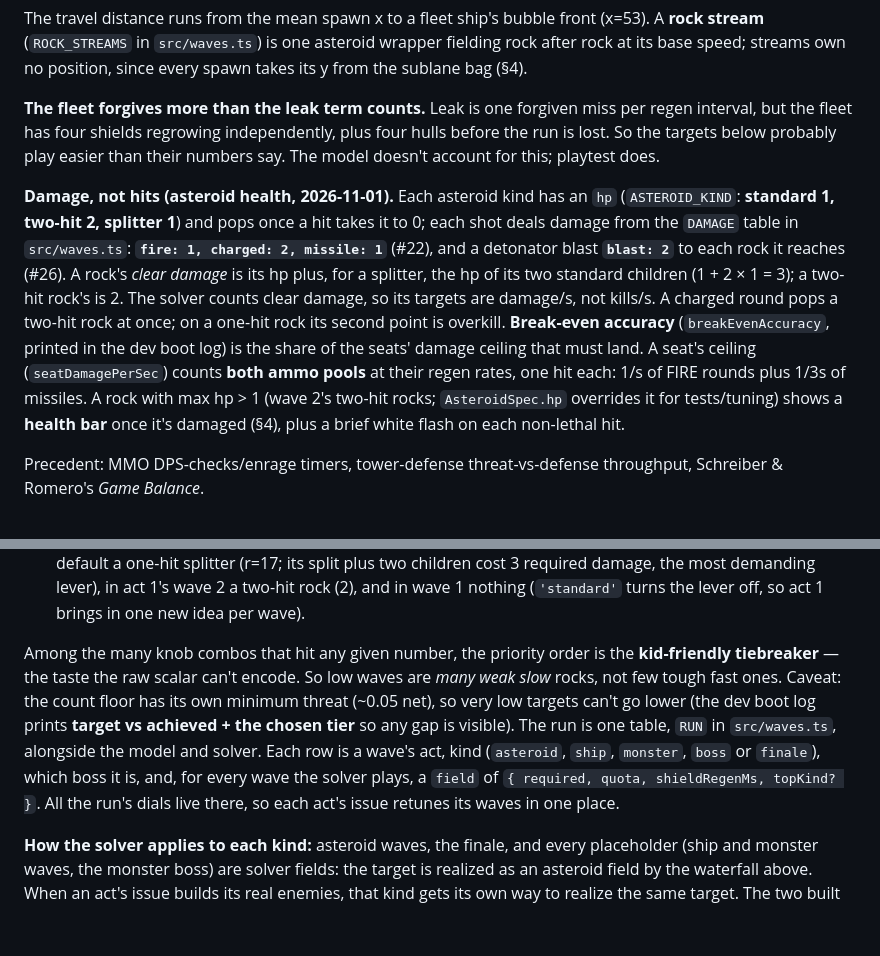
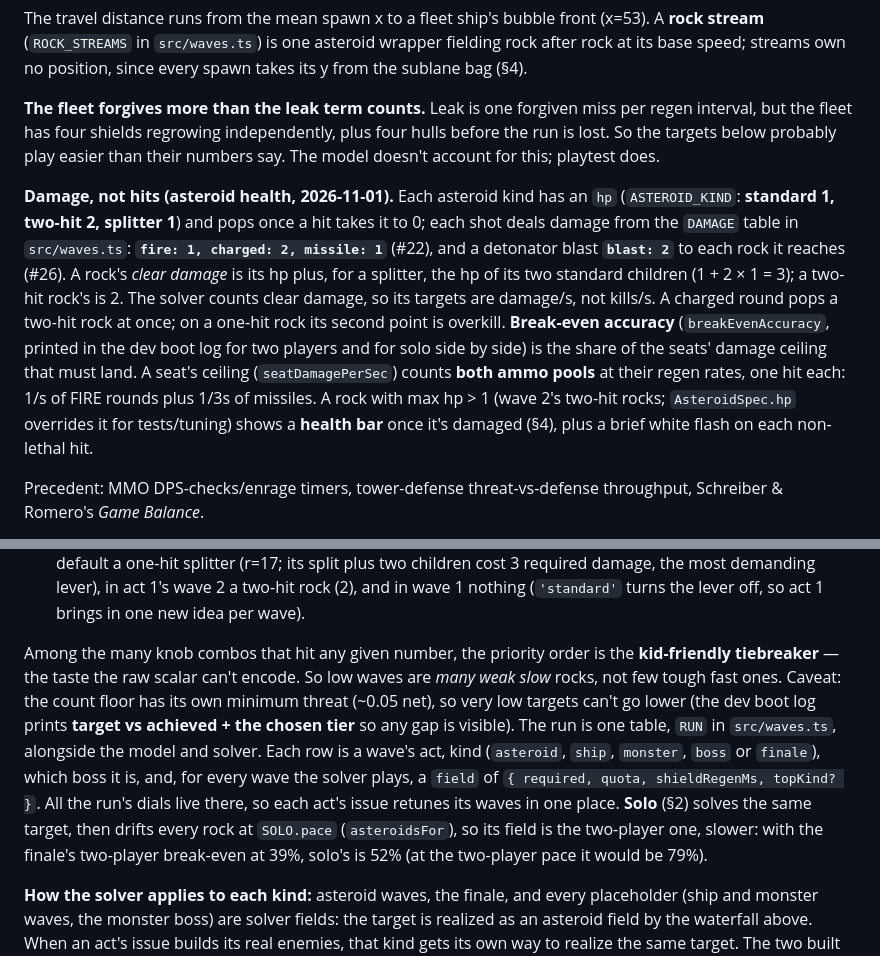
Before and after one commit to michac/star-slingers, a Markdown page: docs/design.md, 2 parts joined by grey strips. Rendered like a GitHub page; blank space fills up the shorter version.

```diff
--- a/docs/design.md
+++ b/docs/design.md
@@ -104,7 +104,7 @@ The travel distance runs from the mean spawn x to a fleet ship's bubble front (x
 
 **The fleet forgives more than the leak term counts.** Leak is one forgiven miss per regen interval, but the fleet has four shields regrowing independently, plus four hulls before the run is lost. So the targets below probably play easier than their numbers say. The model doesn't account for this; playtest does.
 
-**Damage, not hits (asteroid health, 2026-11-01).** Each asteroid kind has an `hp` (`ASTEROID_KIND`: **standard 1, two-hit 2, splitter 1**) and pops once a hit takes it to 0; each shot deals damage from the `DAMAGE` table in `src/waves.ts`: **`fire: 1, charged: 2, missile: 1`** (#22), and a detonator blast **`blast: 2`** to each rock it reaches (#26). A rock's *clear damage* is its hp plus, for a splitter, the hp of its two standard children (1 + 2 × 1 = 3); a two-hit rock's is 2. The solver counts clear damage, so its targets are damage/s, not kills/s. A charged round pops a two-hit rock at once; on a one-hit rock its second point is overkill. **Break-even accuracy** (`breakEvenAccuracy`, printed in the dev boot log) is the share of the seats' damage ceiling that must land. A seat's ceiling (`seatDamagePerSec`) counts **both ammo pools** at their regen rates, one hit each: 1/s of FIRE rounds plus 1/3s of missiles. A rock with max hp > 1 (wave 2's two-hit rocks; `AsteroidSpec.hp` overrides it for tests/tuning) shows a **health bar** once it's damaged (§4), plus a brief white flash on each non-lethal hit.
+**Damage, not hits (asteroid health, 2026-11-01).** Each asteroid kind has an `hp` (`ASTEROID_KIND`: **standard 1, two-hit 2, splitter 1**) and pops once a hit takes it to 0; each shot deals damage from the `DAMAGE` table in `src/waves.ts`: **`fire: 1, charged: 2, missile: 1`** (#22), and a detonator blast **`blast: 2`** to each rock it reaches (#26). A rock's *clear damage* is its hp plus, for a splitter, the hp of its two standard children (1 + 2 × 1 = 3); a two-hit rock's is 2. The solver counts clear damage, so its targets are damage/s, not kills/s. A charged round pops a two-hit rock at once; on a one-hit rock its second point is overkill. **Break-even accuracy** (`breakEvenAccuracy`, printed in the dev boot log for two players and for solo side by side) is the share of the seats' damage ceiling that must land. A seat's ceiling (`seatDamagePerSec`) counts **both ammo pools** at their regen rates, one hit each: 1/s of FIRE rounds plus 1/3s of missiles. A rock with max hp > 1 (wave 2's two-hit rocks; `AsteroidSpec.hp` overrides it for tests/tuning) shows a **health bar** once it's damaged (§4), plus a brief white flash on each non-lethal hit.
 
 Precedent: MMO DPS-checks/enrage timers, tower-defense threat-vs-defense throughput, Schreiber & Romero's *Game Balance*.
 
@@ -114,7 +114,7 @@ Precedent: MMO DPS-checks/enrage timers, tower-defense threat-vs-defense through
 2. **Speed** — raise the speed scale.
 3. **Toughness** — replace standards, in stream order, with the wave's toughest kind (`field.topKind`): by default a one-hit splitter (r=17; its split plus two children cost 3 required damage, the most demanding lever), in act 1's wave 2 a two-hit rock (2), and in wave 1 nothing (`'standard'` turns the lever off, so act 1 brings in one new idea per wave).
 
-Among the many knob combos that hit any given number, the priority order is the **kid-friendly tiebreaker** — the taste the raw scalar can't encode. So low waves are *many weak slow* rocks, not few tough fast ones. Caveat: the count floor has its own minimum threat (~0.05 net), so very low targets can't go lower (the dev boot log prints **target vs achieved + the chosen tier** so any gap is visible). The run is one table, `RUN` in `src/waves.ts`, alongside the model and solver. Each row is a wave's act, kind (`asteroid`, `ship`, `monster`, `boss` or `finale`), which boss it is, and, for every wave the solver plays, a `field` of `{ required, quota, shieldRegenMs, topKind? }`. All the run's dials live there, so each act's issue retunes its waves in one place.
+Among the many knob combos that hit any given number, the priority order is the **kid-friendly tiebreaker** — the taste the raw scalar can't encode. So low waves are *many weak slow* rocks, not few tough fast ones. Caveat: the count floor has its own minimum threat (~0.05 net), so very low targets can't go lower (the dev boot log prints **target vs achieved + the chosen tier** so any gap is visible). The run is one table, `RUN` in `src/waves.ts`, alongside the model and solver. Each row is a wave's act, kind (`asteroid`, `ship`, `monster`, `boss` or `finale`), which boss it is, and, for every wave the solver plays, a `field` of `{ required, quota, shieldRegenMs, topKind? }`. All the run's dials live there, so each act's issue retunes its waves in one place. **Solo** (§2) solves the same target, then drifts every rock at `SOLO.pace` (`asteroidsFor`), so its field is the two-player one, slower: with the finale's two-player break-even at 39%, solo's is 52% (at the two-player pace it would be 79%).
 
 **How the solver applies to each kind:** asteroid waves, the finale, and every placeholder (ship and monster waves, the monster boss) are solver fields: the target is realized as an asteroid field by the waterfall above. When an act's issue builds its real enemies, that kind gets its own way to realize the same target. The two built bosses aren't solved: they have no field, and each is tuned by its own dials (`GIANT`, §10; `BOSS`, §9).
 
```
Also changed, not shown: other parts of docs/design.md (+8 -5 lines), CLAUDE.md (+2 -2 lines).
